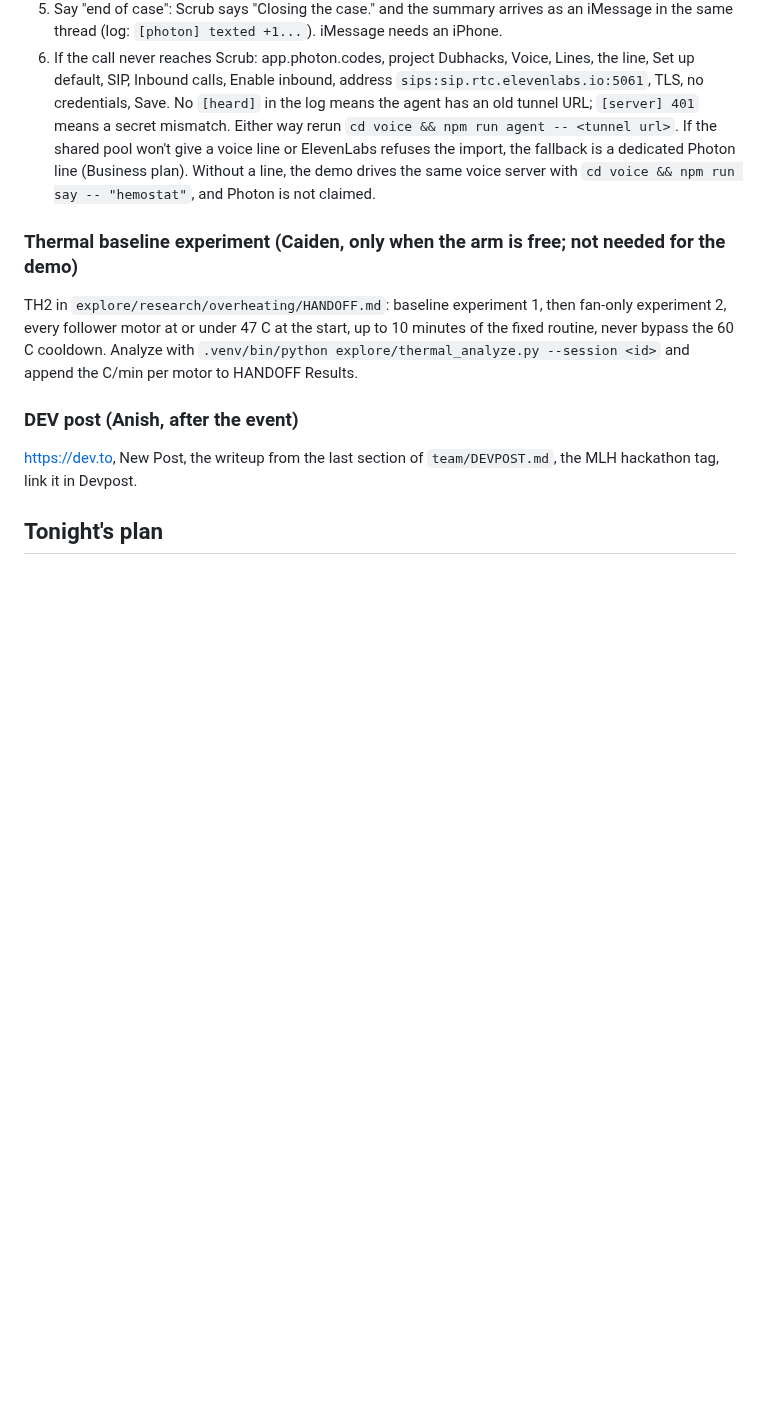
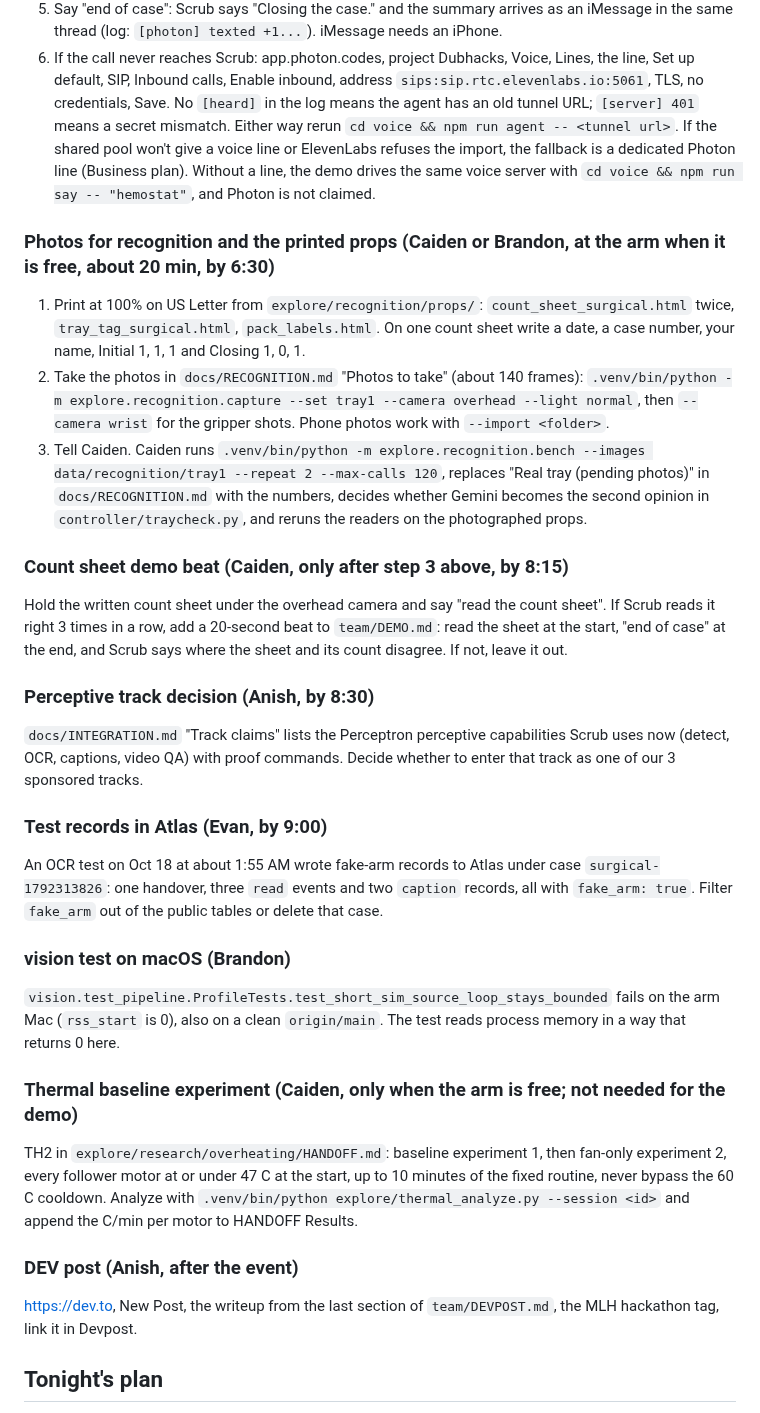
Before and after one commit to anish-agr/scrub, a Markdown page: team/LEFT.md, the part around one of its changes. Rendered like a GitHub page; blank space fills up the shorter version.

Commit message:
LEFT: video QA in the upload gate; recognition photos, count sheet demo beat, perceptive track decision, Atlas test records, a macOS vision test
Co-Authored-By: Claude Opus 5.5 <noreply@anthropic.com>

```diff
--- a/team/LEFT.md
+++ b/team/LEFT.md
@@ -111,6 +111,23 @@ Built and tested from code: the ElevenLabs agent "Scrub" exists (`ELEVENLABS_AGE
 6. If the call never reaches Scrub: app.photon.codes, project Dubhacks, Voice, Lines, the line, Set up default, SIP, Inbound calls, Enable inbound, address `sips:sip.rtc.elevenlabs.io:5061`, TLS, no credentials, Save. No `[heard]` in the log means the agent has an old tunnel URL; `[server] 401` means a secret mismatch. Either way rerun `cd voice && npm run agent -- <tunnel url>`.
 If the shared pool won't give a voice line or ElevenLabs refuses the import, the fallback is a dedicated Photon line (Business plan). Without a line, the demo drives the same voice server with `cd voice && npm run say -- "hemostat"`, and Photon is not claimed.
 
+### Photos for recognition and the printed props (Caiden or Brandon, at the arm when it is free, about 20 min, by 6:30)
+1. Print at 100% on US Letter from `explore/recognition/props/`: `count_sheet_surgical.html` twice, `tray_tag_surgical.html`, `pack_labels.html`. On one count sheet write a date, a case number, your name, Initial 1, 1, 1 and Closing 1, 0, 1.
+2. Take the photos in `docs/RECOGNITION.md` "Photos to take" (about 140 frames): `.venv/bin/python -m explore.recognition.capture --set tray1 --camera overhead --light normal`, then `--camera wrist` for the gripper shots. Phone photos work with `--import <folder>`.
+3. Tell Caiden. Caiden runs `.venv/bin/python -m explore.recognition.bench --images data/recognition/tray1 --repeat 2 --max-calls 120`, replaces "Real tray (pending photos)" in `docs/RECOGNITION.md` with the numbers, decides whether Gemini becomes the second opinion in `controller/traycheck.py`, and reruns the readers on the photographed props.
+
+### Count sheet demo beat (Caiden, only after step 3 above, by 8:15)
+Hold the written count sheet under the overhead camera and say "read the count sheet". If Scrub reads it right 3 times in a row, add a 20-second beat to `team/DEMO.md`: read the sheet at the start, "end of case" at the end, and Scrub says where the sheet and its count disagree. If not, leave it out.
+
+### Perceptive track decision (Anish, by 8:30)
+`docs/INTEGRATION.md` "Track claims" lists the Perceptron perceptive capabilities Scrub uses now (detect, OCR, captions, video QA) with proof commands. Decide whether to enter that track as one of our 3 sponsored tracks.
+
+### Test records in Atlas (Evan, by 9:00)
+An OCR test on Oct 18 at about 1:55 AM wrote fake-arm records to Atlas under case `surgical-1792313826`: one handover, three `read` events and two `caption` records, all with `fake_arm: true`. Filter `fake_arm` out of the public tables or delete that case.
+
+### vision test on macOS (Brandon)
+`vision.test_pipeline.ProfileTests.test_short_sim_source_loop_stays_bounded` fails on the arm Mac (`rss_start` is 0), also on a clean `origin/main`. The test reads process memory in a way that returns 0 here.
+
 ### Thermal baseline experiment (Caiden, only when the arm is free; not needed for the demo)
 TH2 in `explore/research/overheating/HANDOFF.md`: baseline experiment 1, then fan-only experiment 2, every follower motor at or under 47 C at the start, up to 10 minutes of the fixed routine, never bypass the 60 C cooldown. Analyze with `.venv/bin/python explore/thermal_analyze.py --session <id>` and append the C/min per motor to HANDOFF Results.
 
```
Also changed, not shown: other parts of team/LEFT.md (+1 -1 lines).
